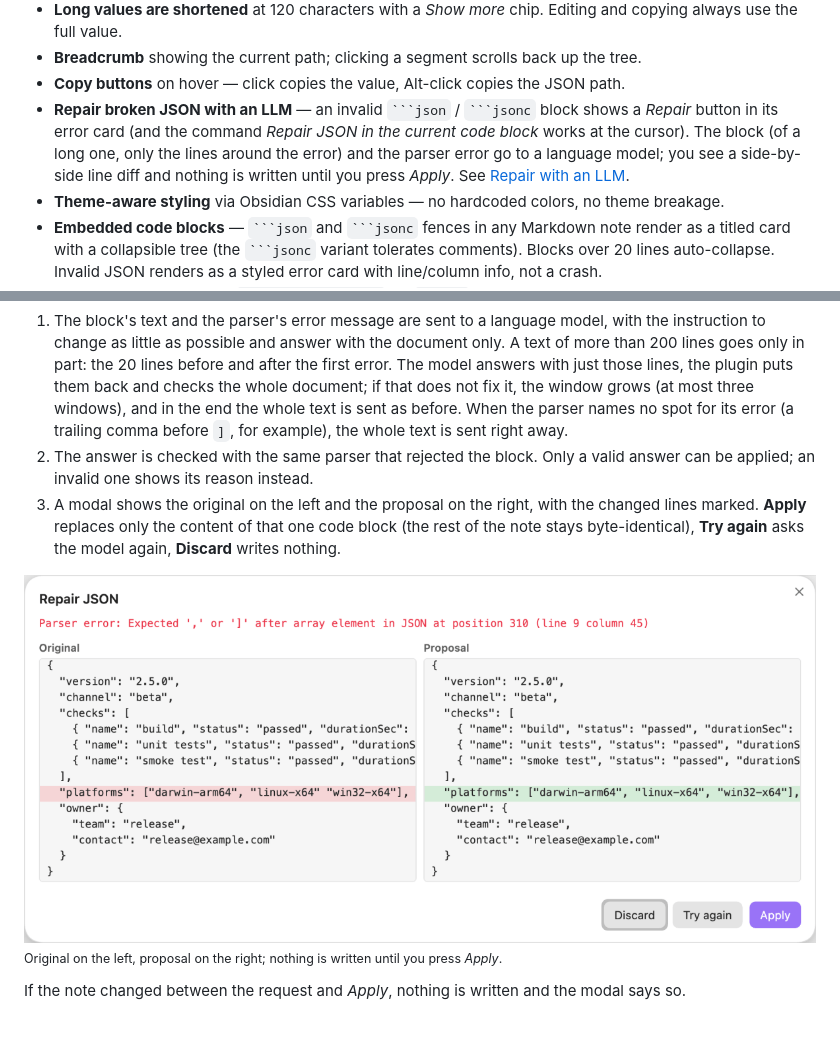
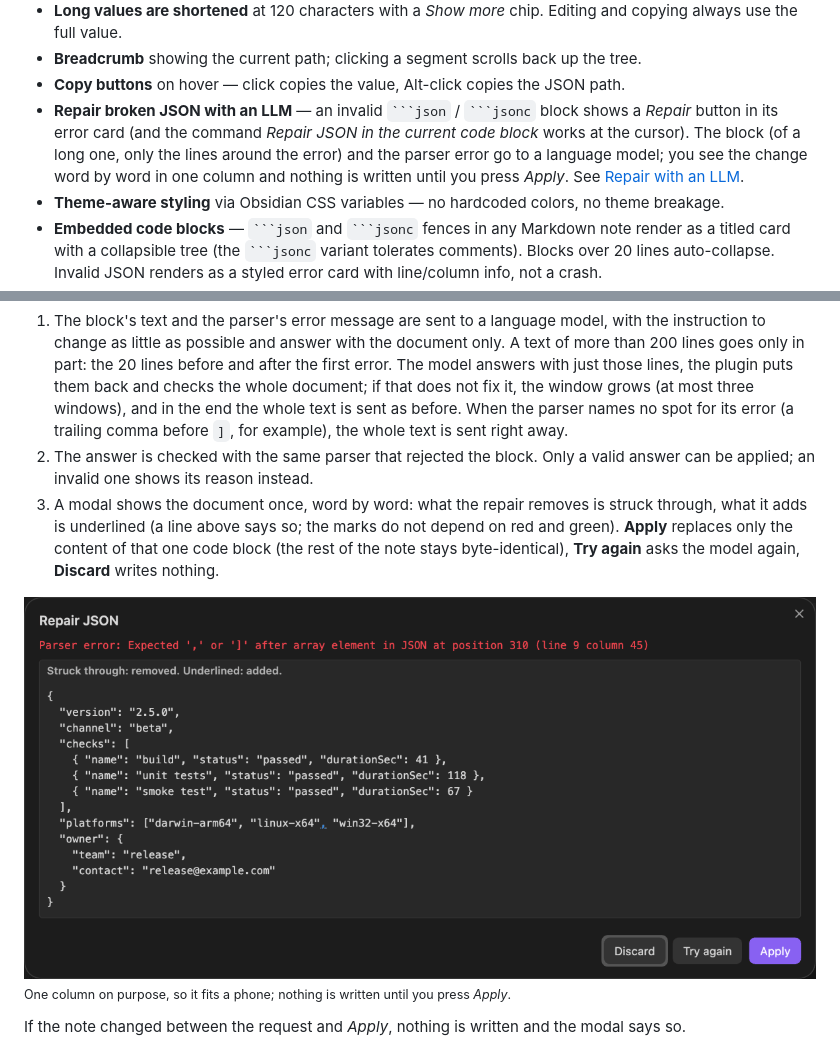
Before and after one commit to johannes-kaindl/json-editor, a Markdown page: README.md, 2 parts joined by grey strips. Drawn GitHub-style; pictures changed too: docs/images/repair-modal.png; blank space fills up the shorter version.

````diff
--- a/README.md
+++ b/README.md
@@ -50,7 +50,7 @@ Everything stays inside your vault. The plugin uses Obsidian's own CSS variables
 - **Long values are shortened** at 120 characters with a *Show more* chip. Editing and copying always use the full value.
 - **Breadcrumb** showing the current path; clicking a segment scrolls back up the tree.
 - **Copy buttons** on hover — click copies the value, Alt-click copies the JSON path.
-- **Repair broken JSON with an LLM** — an invalid `` ```json `` / `` ```jsonc `` block shows a *Repair* button in its error card (and the command *Repair JSON in the current code block* works at the cursor). The block (of a long one, only the lines around the error) and the parser error go to a language model; you see a side-by-side line diff and nothing is written until you press *Apply*. See [Repair with an LLM](#repair-with-an-llm).
+- **Repair broken JSON with an LLM** — an invalid `` ```json `` / `` ```jsonc `` block shows a *Repair* button in its error card (and the command *Repair JSON in the current code block* works at the cursor). The block (of a long one, only the lines around the error) and the parser error go to a language model; you see the change word by word in one column and nothing is written until you press *Apply*. See [Repair with an LLM](#repair-with-an-llm).
 - **Theme-aware styling** via Obsidian CSS variables — no hardcoded colors, no theme breakage.
 - **Embedded code blocks** — `` ```json `` and `` ```jsonc `` fences in any Markdown note render as a titled card with a collapsible tree (the `` ```jsonc `` variant tolerates comments). Blocks over 20 lines auto-collapse. Invalid JSON renders as a styled error card with line/column info, not a crash.
 - **Embedded JSON files** — `![[settings.json]]` (or `.jsonc`) in a note shows the file's content in reading view as a collapsed, read-only tree titled with the file name, instead of a bare file chip. Files over 512 KB, `![[file.json#part]]` and files that fail to parse (error card) are the exceptions; nothing is edited there, open the file for that.
@@ -195,5 +195,5 @@
 
 1. The block's text and the parser's error message are sent to a language model, with the instruction to change as little as possible and answer with the document only. A text of more than 200 lines goes only in part: the 20 lines before and after the first error. The model answers with just those lines, the plugin puts them back and checks the whole document; if that does not fix it, the window grows (at most three windows), and in the end the whole text is sent as before. When the parser names no spot for its error (a trailing comma before `]`, for example), the whole text is sent right away.
 2. The answer is checked with the same parser that rejected the block. Only a valid answer can be applied; an invalid one shows its reason instead.
-3. A modal shows the original on the left and the proposal on the right, with the changed lines marked. **Apply** replaces only the content of that one code block (the rest of the note stays byte-identical), **Try again** asks the model again, **Discard** writes nothing.
+3. A modal shows the document once, word by word: what the repair removes is struck through, what it adds is underlined (a line above says so; the marks do not depend on red and green). **Apply** replaces only the content of that one code block (the rest of the note stays byte-identical), **Try again** asks the model again, **Discard** writes nothing.
 
@@ -201,5 +201,5 @@
 
-<sub>Original on the left, proposal on the right; nothing is written until you press <em>Apply</em>.</sub>
+<sub>One column on purpose, so it fits a phone; nothing is written until you press <em>Apply</em>.</sub>
 
 If the note changed between the request and *Apply*, nothing is written and the modal says so.
 
````
Also changed, not shown: other parts of README.md (+1 -1 lines), README.de.md (+4 -4 lines), docs/images/README.md (+1 -1 lines), 1 other file.
